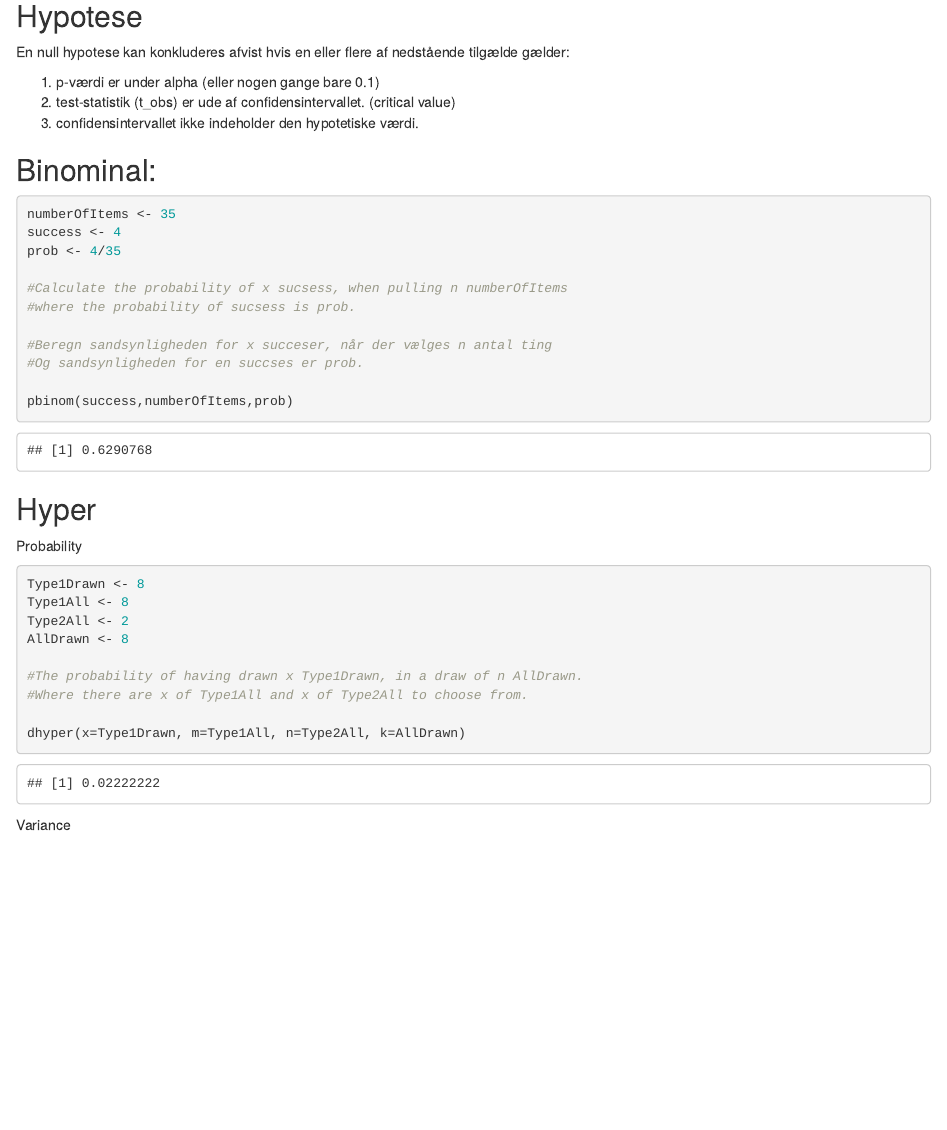
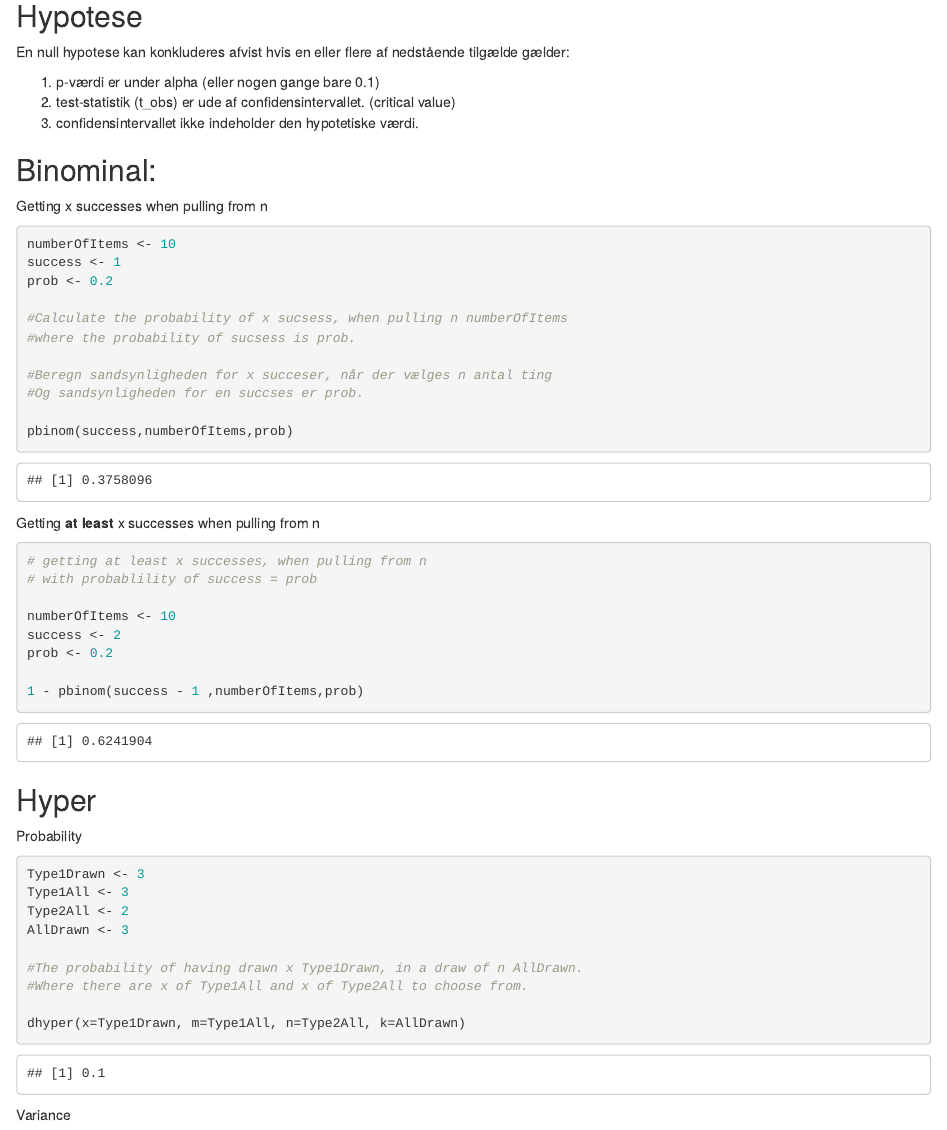
Before and after one commit to jegkanikkeheddemike/stat-cheatsheet, an R Markdown document (CollectiveSheet.Rmd): the page in a window 1100 px wide, from 80 px down. Rendered offline with R 4.5, knitr and Pandoc, with nearby package versions; some code elsewhere in the file could not run offline.

Commit message:
Update CollectiveSheet.Rmd

````diff
--- a/CollectiveSheet.Rmd
+++ b/CollectiveSheet.Rmd
@@ -10,10 +10,12 @@ En null hypotese kan konkluderes afvist hvis en eller flere af nedstående tilg
 
 ## Binominal:
 
+Getting x successes when pulling from n
+
 ```{r}
-numberOfItems <- 35
-success <- 4
-prob <- 4/35
+numberOfItems <- 10
+success <- 1
+prob <- 0.2
 
 #Calculate the probability of x sucsess, when pulling n numberOfItems
 #where the probability of sucsess is prob.
@@ -24,15 +26,28 @@ prob <- 4/35
 pbinom(success,numberOfItems,prob)
 ```
 
+Getting **at least** x successes when pulling from n
+
+```{r}
+# getting at least x successes, when pulling from n
+# with probablility of success = prob
+
+numberOfItems <- 10
+success <- 2
+prob <- 0.2
+
+1 - pbinom(success - 1 ,numberOfItems,prob)
+```
+
 ## Hyper
 
 Probability
 
 ```{r}
-Type1Drawn <- 8
-Type1All <- 8
+Type1Drawn <- 3
+Type1All <- 3
 Type2All <- 2
-AllDrawn <- 8
+AllDrawn <- 3
 
 #The probability of having drawn x Type1Drawn, in a draw of n AllDrawn.
 #Where there are x of Type1All and x of Type2All to choose from.
````
